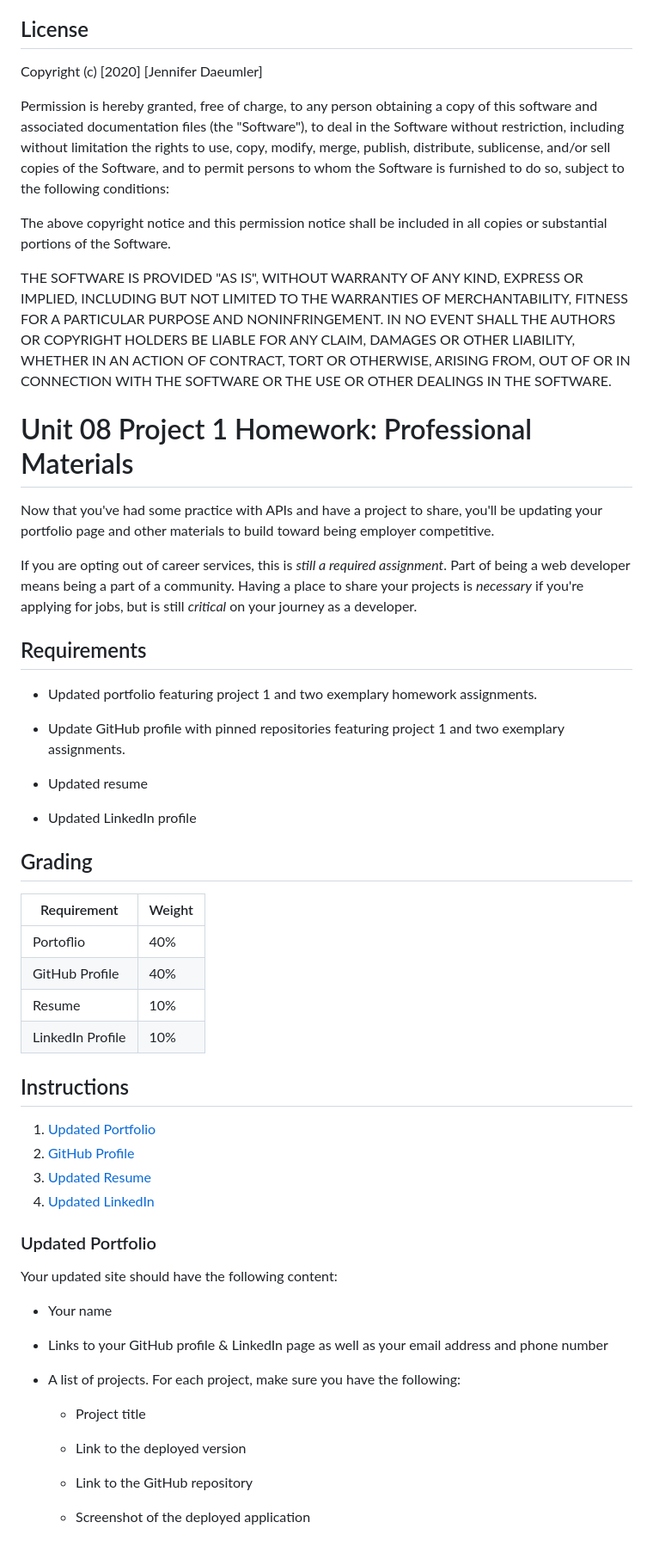
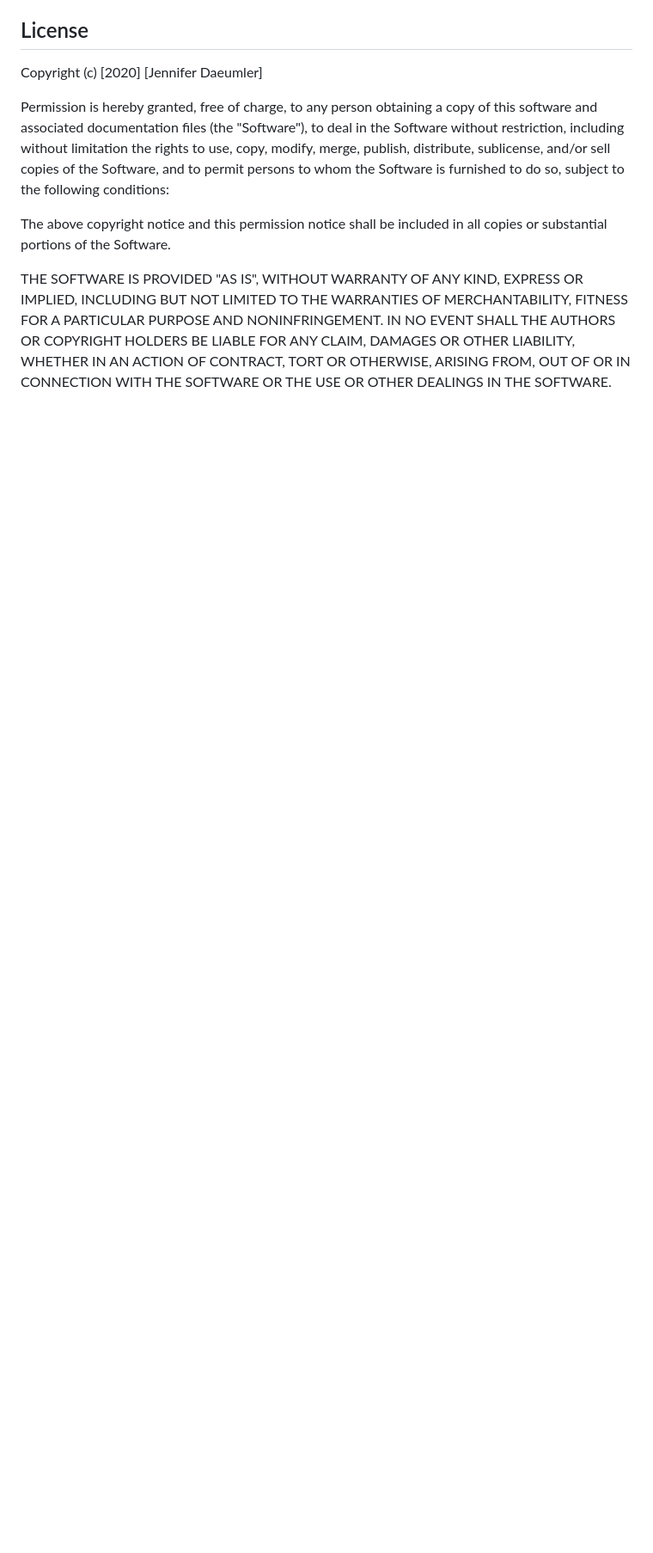
Before and after one commit to jenniferdaeumler/gt-responsive-portfolio-homework-02, a Markdown page: README.md, the part around the change printed below. Shown: that part at 86% size. GitHub-like rendering; blank space fills up the shorter version.

```diff
--- a/README.md
+++ b/README.md
@@ -36,58 +38,3 @@ Permission is hereby granted, free of charge, to any person obtaining a copy of
 The above copyright notice and this permission notice shall be included in all copies or substantial portions of the Software.
 
 THE SOFTWARE IS PROVIDED "AS IS", WITHOUT WARRANTY OF ANY KIND, EXPRESS OR IMPLIED, INCLUDING BUT NOT LIMITED TO THE WARRANTIES OF MERCHANTABILITY, FITNESS FOR A PARTICULAR PURPOSE AND NONINFRINGEMENT. IN NO EVENT SHALL THE AUTHORS OR COPYRIGHT HOLDERS BE LIABLE FOR ANY CLAIM, DAMAGES OR OTHER LIABILITY, WHETHER IN AN ACTION OF CONTRACT, TORT OR OTHERWISE, ARISING FROM, OUT OF OR IN CONNECTION WITH THE SOFTWARE OR THE USE OR OTHER DEALINGS IN THE SOFTWARE.
-
-# Unit 08 Project 1 Homework: Professional Materials
-
-Now that you've had some practice with APIs and have a project to share, you'll be updating your portfolio page and other materials to build toward being employer competitive.
-
-If you are opting out of career services, this is *still a required assignment*. Part of being a web developer means being a part of a community. Having a place to share your projects is *necessary* if you're applying for jobs, but is still *critical* on your journey as a developer.
-
-
-## Requirements
-
-* Updated portfolio featuring project 1 and two exemplary homework assignments.
-
-* Update GitHub profile with pinned repositories featuring project 1 and two exemplary assignments.
-
-* Updated resume
-
-* Updated LinkedIn profile
-
-
-## Grading
-
-| Requirement      | Weight |
-|---               |---     |
-| Portoflio        | 40%    |
-| GitHub Profile   | 40%    |
-| Resume           | 10%    |
-| LinkedIn Profile | 10%    |
-
-
-## Instructions
-
-1. [Updated Portfolio](#updated-portfolio)
-2. [GitHub Profile](#updated-github-profile)
-3. [Updated Resume](#updated-resume)
-4. [Updated LinkedIn](#updated-linkedin)
-
-### Updated Portfolio
-
-Your updated site should have the following content:
-
-* Your name
-
-* Links to your GitHub profile & LinkedIn page as well as your email address and phone number
-
-
-
-* A list of projects. For each project, make sure you have the following:
-
-  * Project title
-
-  * Link to the deployed version
-
-  * Link to the GitHub repository
-
-  * Screenshot of the deployed application
```
Also changed, not shown: other parts of README.md (+4 -2 lines), Assests/AboutMe.png (added), Assests/Contact.png (added).
